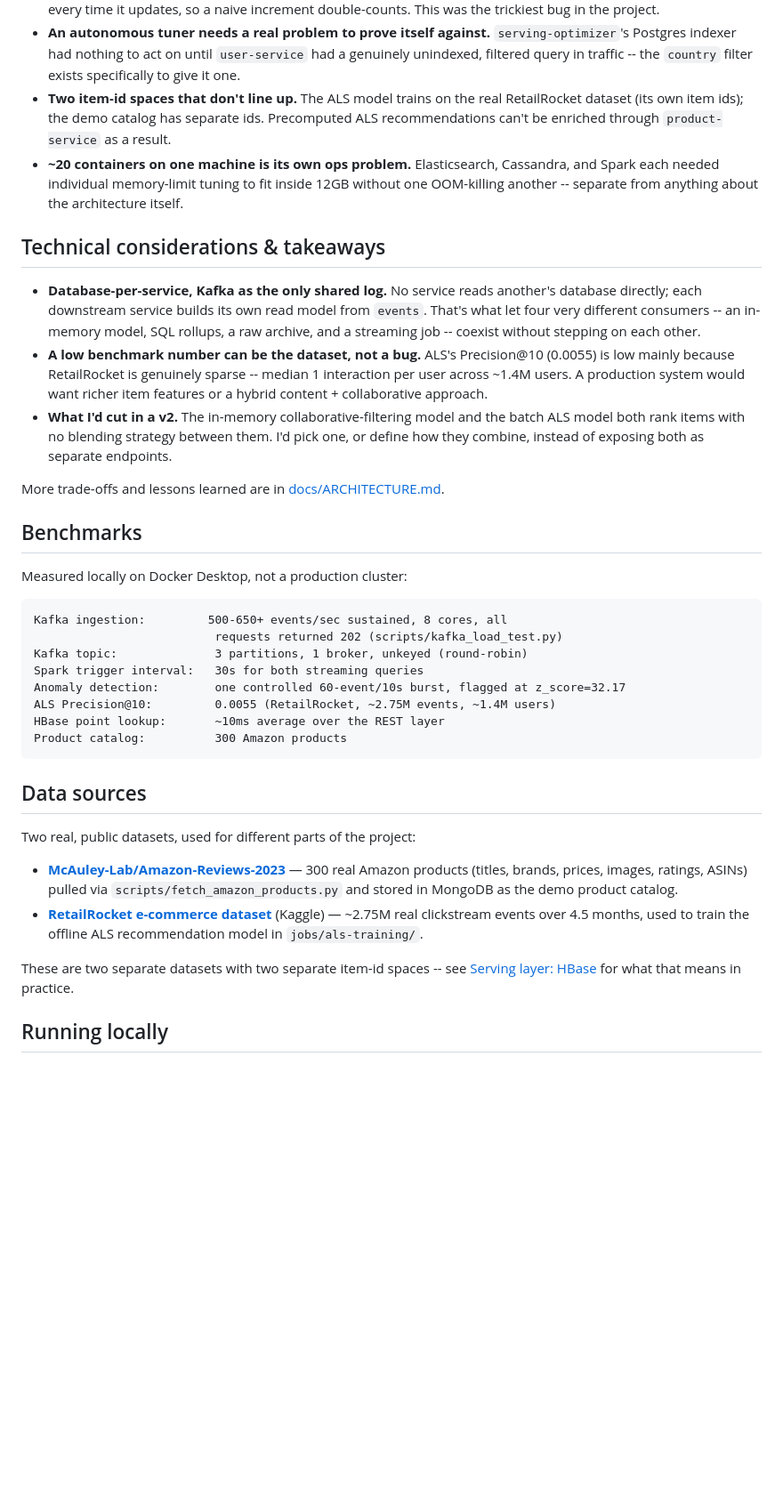
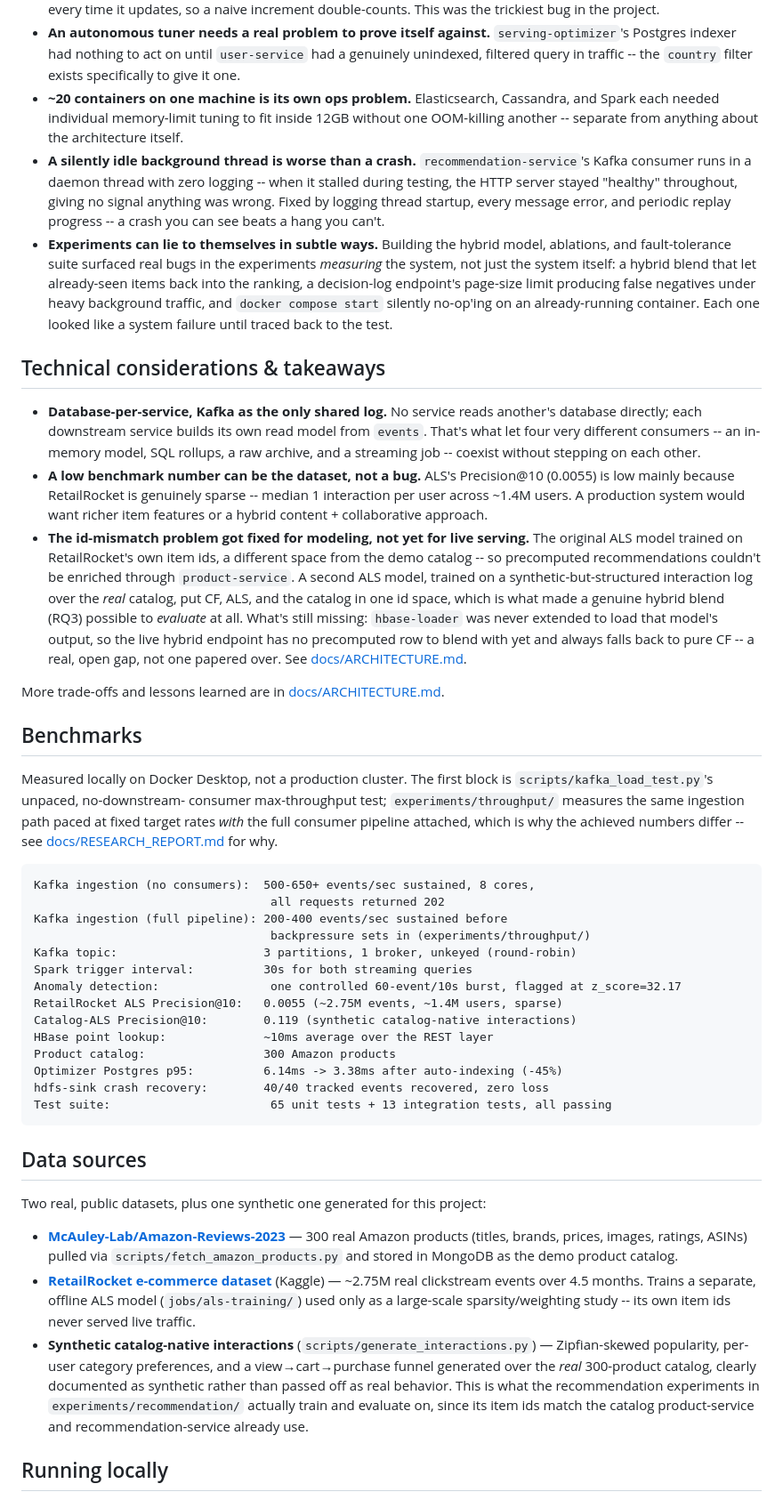
Before and after one commit to Charith-Reddy-Pareddy/distributed-ecommerce-recommendation-analytics-system, a Markdown page: README.md, the part around one of its changes. Shown at 89% size. Drawn GitHub-style; blank space fills up the shorter version.

````diff
--- a/README.md
+++ b/README.md
@@ -129,14 +174,24 @@ autonomous `serving-optimizer` -- is in
   act on until `user-service` had a genuinely unindexed, filtered
   query in traffic -- the `country` filter exists specifically to
   give it one.
-- **Two item-id spaces that don't line up.** The ALS model trains on
-  the real RetailRocket dataset (its own item ids); the demo catalog
-  has separate ids. Precomputed ALS recommendations can't be enriched
-  through `product-service` as a result.
 - **~20 containers on one machine is its own ops problem.**
   Elasticsearch, Cassandra, and Spark each needed individual
   memory-limit tuning to fit inside 12GB without one OOM-killing
   another -- separate from anything about the architecture itself.
+- **A silently idle background thread is worse than a crash.**
+  `recommendation-service`'s Kafka consumer runs in a daemon thread
+  with zero logging -- when it stalled during testing, the HTTP server
+  stayed "healthy" throughout, giving no signal anything was wrong.
+  Fixed by logging thread startup, every message error, and periodic
+  replay progress -- a crash you can see beats a hang you can't.
+- **Experiments can lie to themselves in subtle ways.** Building the
+  hybrid model, ablations, and fault-tolerance suite surfaced real
+  bugs in the experiments *measuring* the system, not just the system
+  itself: a hybrid blend that let already-seen items back into the
+  ranking, a decision-log endpoint's page-size limit producing false
+  negatives under heavy background traffic, and `docker compose
+  start` silently no-op'ing on an already-running container. Each one
+  looked like a system failure until traced back to the test.
 
 ## Technical considerations & takeaways
 
@@ -151,44 +206,70 @@ autonomous `serving-optimizer` -- is in
   genuinely sparse -- median 1 interaction per user across ~1.4M
   users. A production system would want richer item features or a
   hybrid content + collaborative approach.
-- **What I'd cut in a v2.** The in-memory collaborative-filtering
-  model and the batch ALS model both rank items with no blending
-  strategy between them. I'd pick one, or define how they combine,
-  instead of exposing both as separate endpoints.
+- **The id-mismatch problem got fixed for modeling, not yet for live
+  serving.** The original ALS model trained on RetailRocket's own item
+  ids, a different space from the demo catalog -- so precomputed
+  recommendations couldn't be enriched through `product-service`. A
+  second ALS model, trained on a synthetic-but-structured interaction
+  log over the *real* catalog, put CF, ALS, and the catalog in one id
+  space, which is what made a genuine hybrid blend (RQ3) possible to
+  *evaluate* at all. What's still missing: `hbase-loader` was never
+  extended to load that model's output, so the live hybrid endpoint
+  has no precomputed row to blend with yet and always falls back to
+  pure CF -- a real, open gap, not one papered over. See
+  [docs/ARCHITECTURE.md](docs/ARCHITECTURE.md#serving-layer-hbase).
 
 More trade-offs and lessons learned are in
 [docs/ARCHITECTURE.md](docs/ARCHITECTURE.md#trade-offs-and-lessons-learned).
 
 ## Benchmarks
 
-Measured locally on Docker Desktop, not a production cluster:
+Measured locally on Docker Desktop, not a production cluster. The
+first block is `scripts/kafka_load_test.py`'s unpaced, no-downstream-
+consumer max-throughput test; `experiments/throughput/` measures the
+same ingestion path paced at fixed target rates *with* the full
+consumer pipeline attached, which is why the achieved numbers differ --
+see [docs/RESEARCH_REPORT.md](docs/RESEARCH_REPORT.md) for why.
 
 ```
-Kafka ingestion:         500-650+ events/sec sustained, 8 cores, all
-                          requests returned 202 (scripts/kafka_load_test.py)
-Kafka topic:              3 partitions, 1 broker, unkeyed (round-robin)
-Spark trigger interval:   30s for both streaming queries
-Anomaly detection:        one controlled 60-event/10s burst, flagged at z_score=32.17
-ALS Precision@10:         0.0055 (RetailRocket, ~2.75M events, ~1.4M users)
-HBase point lookup:       ~10ms average over the REST layer
-Product catalog:          300 Amazon products
+Kafka ingestion (no consumers):  500-650+ events/sec sustained, 8 cores,
+                                  all requests returned 202
+Kafka ingestion (full pipeline): 200-400 events/sec sustained before
+                                  backpressure sets in (experiments/throughput/)
+Kafka topic:                     3 partitions, 1 broker, unkeyed (round-robin)
+Spark trigger interval:          30s for both streaming queries
+Anomaly detection:                one controlled 60-event/10s burst, flagged at z_score=32.17
+RetailRocket ALS Precision@10:   0.0055 (~2.75M events, ~1.4M users, sparse)
+Catalog-ALS Precision@10:        0.119 (synthetic catalog-native interactions)
+HBase point lookup:              ~10ms average over the REST layer
+Product catalog:                 300 Amazon products
+Optimizer Postgres p95:          6.14ms -> 3.38ms after auto-indexing (-45%)
+hdfs-sink crash recovery:        40/40 tracked events recovered, zero loss
+Test suite:                       65 unit tests + 13 integration tests, all passing
 ```
 
 ## Data sources
 
-Two real, public datasets, used for different parts of the project:
+Two real, public datasets, plus one synthetic one generated for this
+project:
 
 - **[McAuley-Lab/Amazon-Reviews-2023](https://amazon-reviews-2023.github.io/)**
   — 300 real Amazon products (titles, brands, prices, images, ratings,
   ASINs) pulled via `scripts/fetch_amazon_products.py` and stored in
   MongoDB as the demo product catalog.
 - **[RetailRocket e-commerce dataset](https://www.kaggle.com/datasets/retailrocket/ecommerce-dataset)**
-  (Kaggle) — ~2.75M real clickstream events over 4.5 months, used to
-  train the offline ALS recommendation model in `jobs/als-training/`.
-
-These are two separate datasets with two separate item-id spaces --
-see [Serving layer: HBase](docs/ARCHITECTURE.md#serving-layer-hbase)
-for what that means in practice.
+  (Kaggle) — ~2.75M real clickstream events over 4.5 months. Trains a
+  separate, offline ALS model (`jobs/als-training/`) used only as a
+  large-scale sparsity/weighting study -- its own item ids never
+  served live traffic.
+- **Synthetic catalog-native interactions**
+  (`scripts/generate_interactions.py`) — Zipfian-skewed popularity,
+  per-user category preferences, and a view→cart→purchase funnel
+  generated over the *real* 300-product catalog, clearly documented as
+  synthetic rather than passed off as real behavior. This is what the
+  recommendation experiments in `experiments/recommendation/` actually
+  train and evaluate on, since its item ids match the catalog
+  product-service and recommendation-service already use.
 
 ## Running locally
 
````
Also changed, not shown: other parts of README.md (+59 -12 lines).
